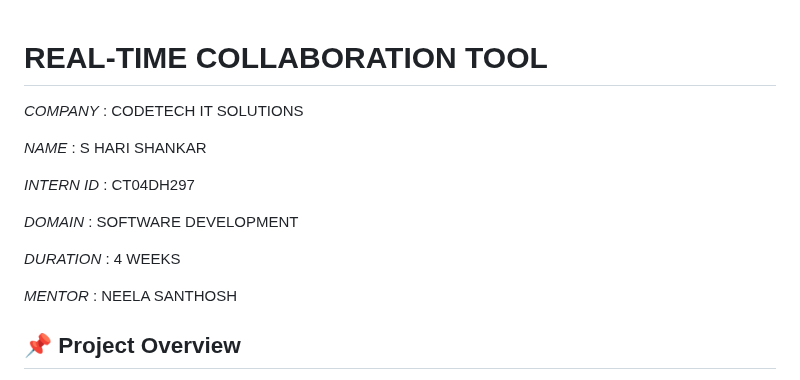
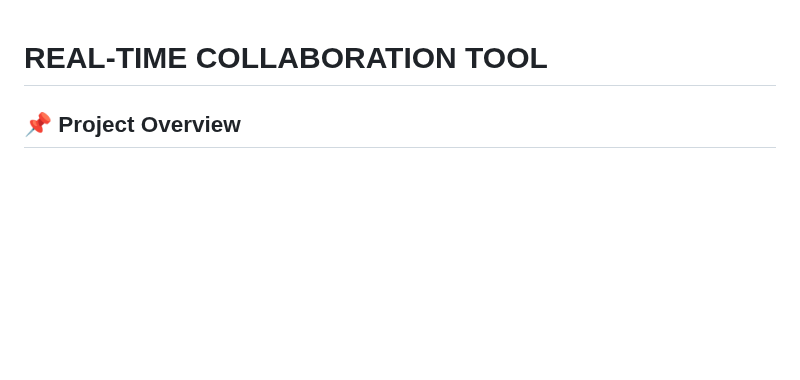
Before and after one commit to harimadav/REAL-TIME-COLLABORATION-TOOL, a Markdown page: README.md, the part around the change. GitHub-like rendering; blank space fills up the shorter version.

Commit message:
README.md
Removed personal information from the README file.

```diff
--- a/README.md
+++ b/README.md
@@ -1,18 +1,4 @@
 # REAL-TIME COLLABORATION TOOL
-
-*COMPANY* : CODETECH IT SOLUTIONS
-
-*NAME* : S HARI SHANKAR
-
-*INTERN ID* : CT04DH297
-
-*DOMAIN* : SOFTWARE DEVELOPMENT
-
-*DURATION* : 4 WEEKS
-
-*MENTOR* : NEELA SANTHOSH
-
-
 
 ## 📌 Project Overview
 
```
